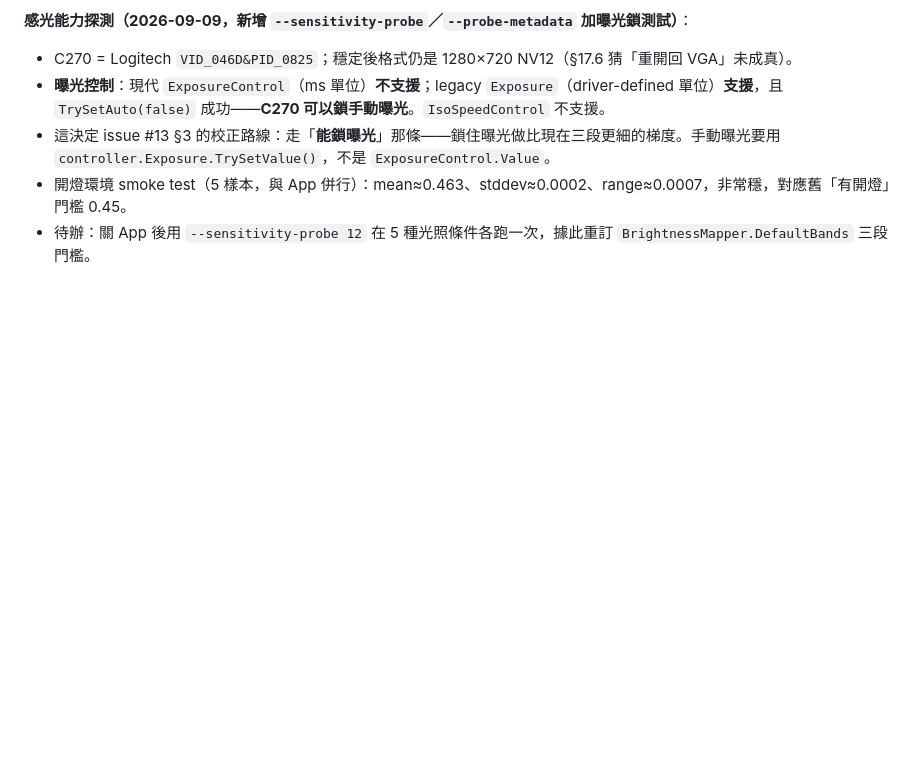
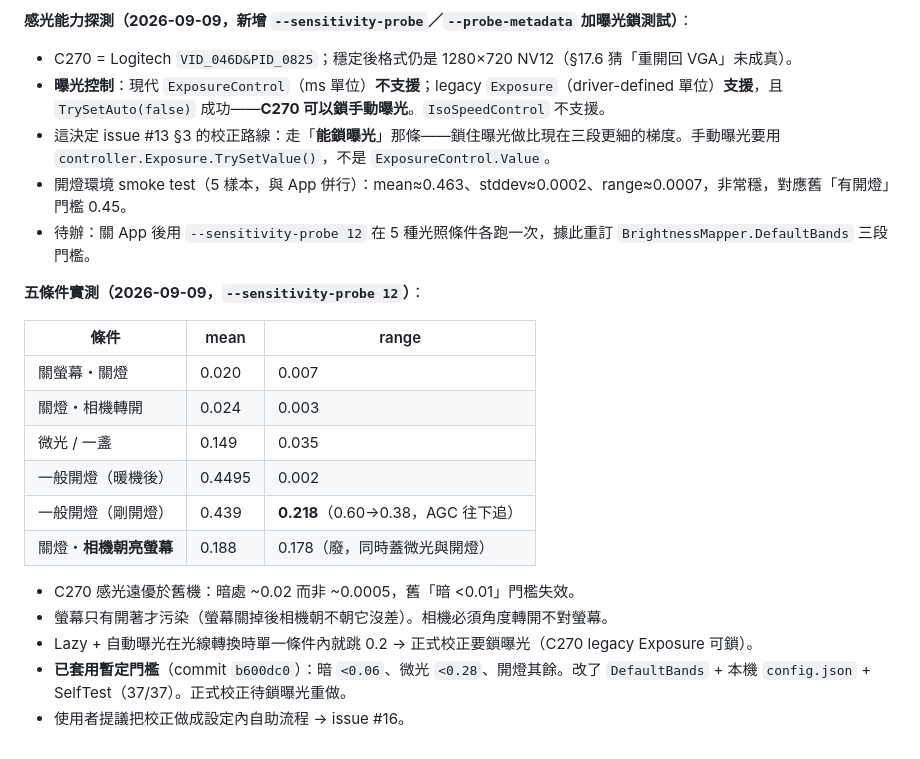
Before and after one commit to bext1998/LightBee, a Markdown page: docs/spike-report.md, the part around the change. Rendered like a GitHub page; blank space fills up the shorter version.

Commit message:
spike-report §17.8: 五條件感光實測 + 暫定門檻 + 自助校正提議
--sensitivity-probe 12 跑五種光照：暗地板 ~0.02（C270 無假雜訊地板）、微光 ~0.15、
開燈 ~0.44；相機朝亮螢幕 0.188±0.09 廢；Lazy+AGC 轉換時單條件跳 0.2。暫定門檻
0.06/0.28 已套用（b600dc0）。自助校正流程 → issue #16。

Co-Authored-By: Claude Sonnet 5 <noreply@anthropic.com>

```diff
--- a/docs/spike-report.md
+++ b/docs/spike-report.md
@@ -652,3 +652,20 @@ resolved_format    = 1280x720 @ 30/1 FPS / NV12
 - 這決定 issue #13 §3 的校正路線：走「**能鎖曝光**」那條——鎖住曝光做比現在三段更細的梯度。手動曝光要用 `controller.Exposure.TrySetValue()`，不是 `ExposureControl.Value`。
 - 開燈環境 smoke test（5 樣本，與 App 併行）：mean≈0.463、stddev≈0.0002、range≈0.0007，非常穩，對應舊「有開燈」門檻 0.45。
 - 待辦：關 App 後用 `--sensitivity-probe 12` 在 5 種光照條件各跑一次，據此重訂 `BrightnessMapper.DefaultBands` 三段門檻。
+
+**五條件實測（2026-09-09，`--sensitivity-probe 12`）**：
+
+| 條件 | mean | range |
+|---|---|---|
+| 關螢幕・關燈 | 0.020 | 0.007 |
+| 關燈・相機轉開 | 0.024 | 0.003 |
+| 微光 / 一盞 | 0.149 | 0.035 |
+| 一般開燈（暖機後）| 0.4495 | 0.002 |
+| 一般開燈（剛開燈）| 0.439 | **0.218**（0.60→0.38，AGC 往下追）|
+| 關燈・**相機朝亮螢幕** | 0.188 | 0.178（廢，同時蓋微光與開燈）|
+
+- C270 感光遠優於舊機：暗處 ~0.02 而非 ~0.0005，舊「暗 <0.01」門檻失效。
+- 螢幕只有開著才污染（螢幕關掉後相機朝不朝它沒差）。相機必須角度轉開不對螢幕。
+- Lazy + 自動曝光在光線轉換時單一條件內就跳 0.2 → 正式校正要鎖曝光（C270 legacy Exposure 可鎖）。
+- **已套用暫定門檻**（commit `b600dc0`）：暗 `<0.06`、微光 `<0.28`、開燈其餘。改了 `DefaultBands` + 本機 `config.json` + SelfTest（37/37）。正式校正待鎖曝光重做。
+- 使用者提議把校正做成設定內自助流程 → issue #16。
```
